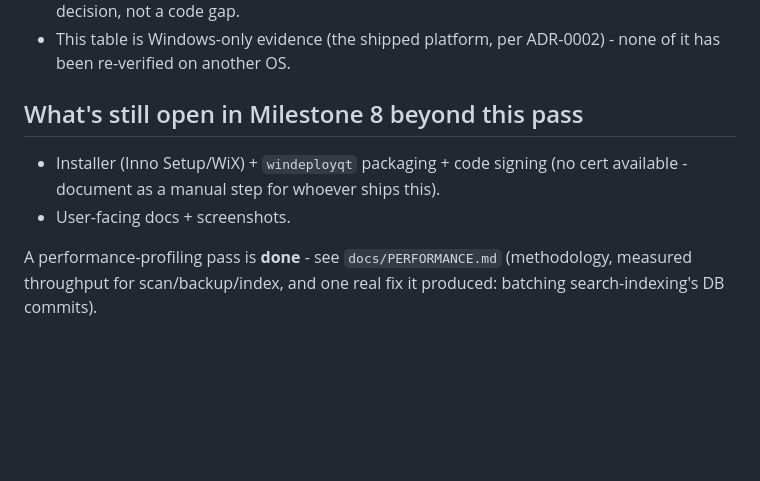
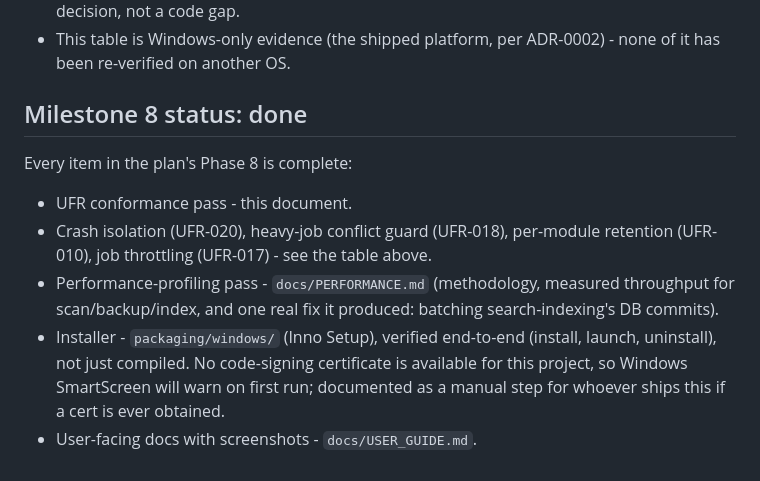
Before and after one commit to Manjahi/Nexus, a Markdown page: docs/UFR_CONFORMANCE.md, the part around the change. Rendered like a GitHub page; blank space fills up the shorter version.

```diff
--- a/docs/UFR_CONFORMANCE.md
+++ b/docs/UFR_CONFORMANCE.md
@@ -51,12 +51,19 @@ referenced files have since changed.
 - This table is Windows-only evidence (the shipped platform, per
   ADR-0002) - none of it has been re-verified on another OS.
 
-## What's still open in Milestone 8 beyond this pass
+## Milestone 8 status: done
 
-- Installer (Inno Setup/WiX) + `windeployqt` packaging + code signing (no
-  cert available - document as a manual step for whoever ships this).
-- User-facing docs + screenshots.
+Every item in the plan's Phase 8 is complete:
 
-A performance-profiling pass is **done** - see `docs/PERFORMANCE.md`
-(methodology, measured throughput for scan/backup/index, and one real fix
-it produced: batching search-indexing's DB commits).
+- UFR conformance pass - this document.
+- Crash isolation (UFR-020), heavy-job conflict guard (UFR-018), per-module
+  retention (UFR-010), job throttling (UFR-017) - see the table above.
+- Performance-profiling pass - `docs/PERFORMANCE.md` (methodology, measured
+  throughput for scan/backup/index, and one real fix it produced: batching
+  search-indexing's DB commits).
+- Installer - `packaging/windows/` (Inno Setup), verified end-to-end
+  (install, launch, uninstall), not just compiled. No code-signing
+  certificate is available for this project, so Windows SmartScreen will
+  warn on first run; documented as a manual step for whoever ships this if
+  a cert is ever obtained.
+- User-facing docs with screenshots - `docs/USER_GUIDE.md`.
```
Also changed, not shown: README.md (+11 -7 lines), docs/USER_GUIDE.md (added, +142 -0 lines).
